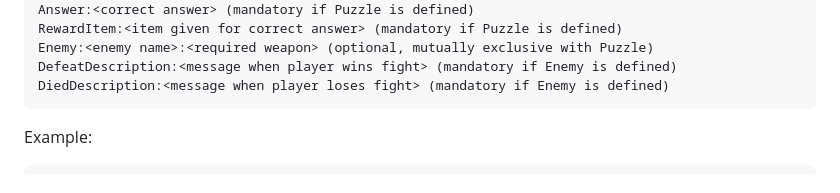
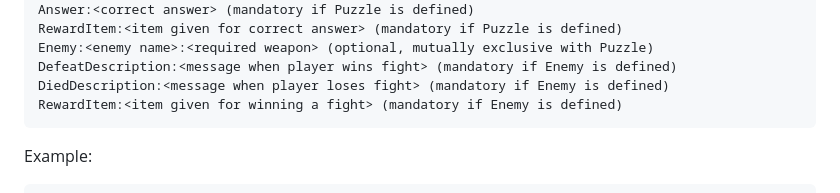
Before and after one commit to Magnatic70/TextAdventureGameEngine, a Markdown page: README.md, the part around the change. GitHub-like rendering.

````diff
--- a/README.md
+++ b/README.md
@@ -103,6 +103,7 @@ RewardItem:<item given for correct answer> (mandatory if Puzzle is defined)
 Enemy:<enemy name>:<required weapon> (optional, mutually exclusive with Puzzle)
 DefeatDescription:<message when player wins fight> (mandatory if Enemy is defined)
 DiedDescription:<message when player loses fight> (mandatory if Enemy is defined)
+RewardItem:<item given for winning a fight> (mandatory if Enemy is defined)
 ```
 
 Example:
````
